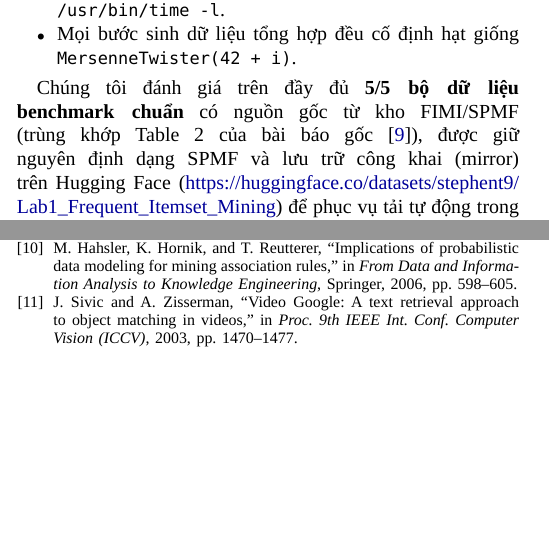
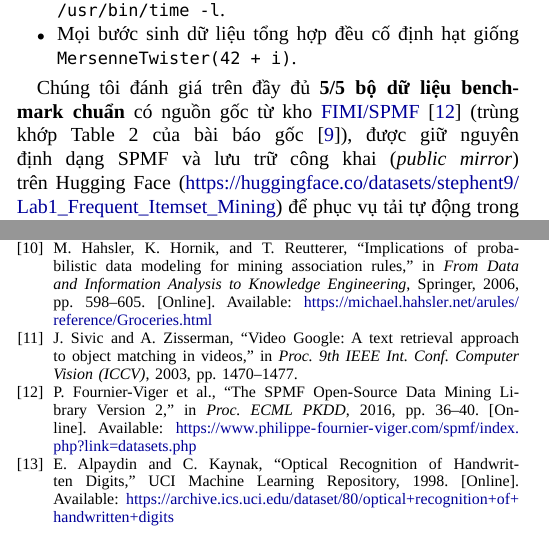
Before and after one commit to Thanhtung46/Frequent_Itemset_Mining, a LaTeX paper (docs/Report.tex): two parts of the columns of pages 4 and 11 of 11, joined at a grey line, cut so that both start at the same text, the shorter picture padded with empty space. Compiled offline with LuaLaTeX; a missing font is replaced by an installed copy or a similar font.

Commit message:
docs: add clickable dataset source links and references in README and Report

```diff
--- a/docs/Report.tex
+++ b/docs/Report.tex
@@ -301,7 +301,7 @@ Toàn bộ thực nghiệm Chương 2 được thực thi tự động qua \text
     \item Mọi bước sinh dữ liệu tổng hợp đều cố định hạt giống \texttt{MersenneTwister(42 + i)}.
 \end{itemize}
 
-Chúng tôi đánh giá trên đầy đủ \textbf{5/5 bộ dữ liệu benchmark chuẩn} có nguồn gốc từ kho FIMI/SPMF (trùng khớp Table 2 của bài báo gốc~\cite{b9}), được giữ nguyên định dạng SPMF và lưu trữ công khai (mirror) trên Hugging Face (\url{https://huggingface.co/datasets/stephent9/Lab1_Frequent_Itemset_Mining}) để phục vụ tải tự động trong quá trình tái thực hiện, tóm tắt tại Bảng~\ref{tab:datasets}.
+Chúng tôi đánh giá trên đầy đủ \textbf{5/5 bộ dữ liệu benchmark chuẩn} có nguồn gốc từ kho \href{https://www.philippe-fournier-viger.com/spmf/index.php?link=datasets.php}{FIMI/SPMF}~\cite{b12} (trùng khớp Table 2 của bài báo gốc~\cite{b9}), được giữ nguyên định dạng SPMF và lưu trữ công khai (\textit{public mirror}) trên Hugging Face (\url{https://huggingface.co/datasets/stephent9/Lab1_Frequent_Itemset_Mining}) để phục vụ tải tự động trong quá trình tái thực hiện, tóm tắt tại Bảng~\ref{tab:datasets}.
 
 \begin{table}[htbp]
 \caption{Đặc trưng 5 bộ dữ liệu Benchmark chuẩn SPMF sử dụng trong Chương 2}
@@ -724,9 +724,13 @@ Trong tương lai, nhóm dự kiến triển khai song song hóa đa luồng \te
 
 \bibitem{b9} N. Aryabarzan, B. Minaei-Bidgoli, and M. Teshnehlab, ``negFIN: An efficient algorithm for fast mining frequent itemsets,'' \textit{Expert Syst. Appl.}, vol. 105, pp. 129--143, Sep. 2018.
 
-\bibitem{b10} M. Hahsler, K. Hornik, and T. Reutterer, ``Implications of probabilistic data modeling for mining association rules,'' in \textit{From Data and Information Analysis to Knowledge Engineering}, Springer, 2006, pp. 598--605.
+\bibitem{b10} M. Hahsler, K. Hornik, and T. Reutterer, ``Implications of probabilistic data modeling for mining association rules,'' in \textit{From Data and Information Analysis to Knowledge Engineering}, Springer, 2006, pp. 598--605. [Online]. Available: \url{https://michael.hahsler.net/arules/reference/Groceries.html}
 
 \bibitem{b11} J. Sivic and A. Zisserman, ``Video Google: A text retrieval approach to object matching in videos,'' in \textit{Proc. 9th IEEE Int. Conf. Computer Vision (ICCV)}, 2003, pp. 1470--1477.
+
+\bibitem{b12} P. Fournier-Viger et al., ``The SPMF Open-Source Data Mining Library Version 2,'' in \textit{Proc. ECML PKDD}, 2016, pp. 36--40. [Online]. Available: \url{https://www.philippe-fournier-viger.com/spmf/index.php?link=datasets.php}
+
+\bibitem{b13} E. Alpaydin and C. Kaynak, ``Optical Recognition of Handwritten Digits,'' UCI Machine Learning Repository, 1998. [Online]. Available: \url{https://archive.ics.uci.edu/dataset/80/optical+recognition+of+handwritten+digits}
 
 \end{thebibliography}
 
```
Also changed, not shown: README.md, docs/Report.pdf, docs/Report.tex (4 more changed lines).
